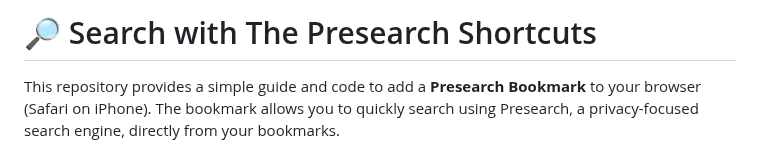
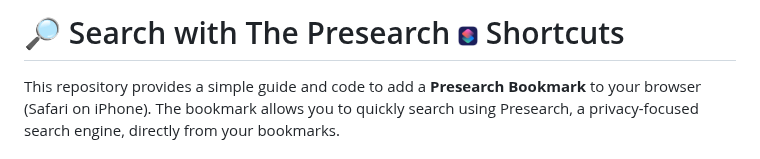
Before and after one commit to tijnski/PresearchBookmark, a Markdown page: README.md, the part around the change. Drawn GitHub-style.

Commit message:
Update README.md
Added Shortcut logo

```diff
--- a/README.md
+++ b/README.md
@@ -1,4 +1,4 @@
-# 🔎 Search with The Presearch Shortcuts
+# 🔎 Search with The Presearch <img src="IMG_9189.png" alt="Shortcuts Icon" width="20" height="20"> Shortcuts
 
 This repository provides a simple guide and code to add a **Presearch Bookmark** to your browser (Safari on iPhone). The bookmark allows you to quickly search using Presearch, a privacy-focused search engine, directly from your bookmarks.
 
```
